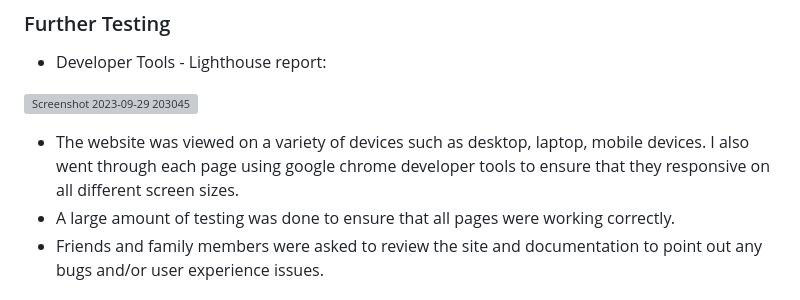
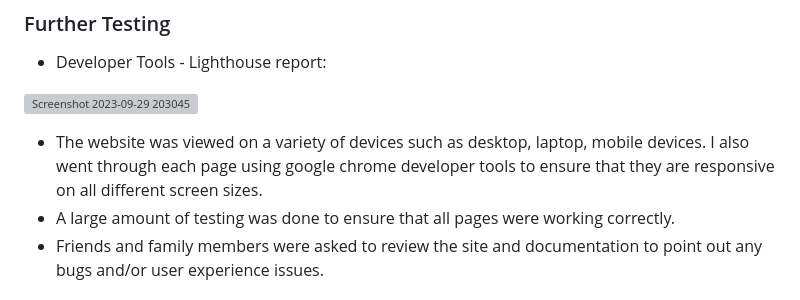
Before and after one commit to magz-dev/Poland-Quiz, a Markdown page: README.md, the part around the change printed below. GitHub-like rendering; grey boxes are pictures that could not be loaded.

```diff
--- a/README.md
+++ b/README.md
@@ -93,7 +93,7 @@ The JSHint, W3C Markup Validator and W3C CSS Validator Services were used to val
 
 ![Screenshot 2023-09-29 203045](https://github.com/magz-dev/Poland-Quiz/assets/97630146/e077a657-f287-4239-b240-eeeb31995768)
 
-* The website was viewed on a variety of devices such as desktop, laptop, mobile devices. I also went through each page using google chrome developer tools to ensure that they responsive on all different screen sizes.
+* The website was viewed on a variety of devices such as desktop, laptop, mobile devices. I also went through each page using google chrome developer tools to ensure that they are responsive on all different screen sizes.
 * A large amount of testing was done to ensure that all pages were working correctly.
 * Friends and family members were asked to review the site and documentation to point out any bugs and/or user experience issues.
 
```
Also changed, not shown: other parts of README.md (+2 -2 lines).
